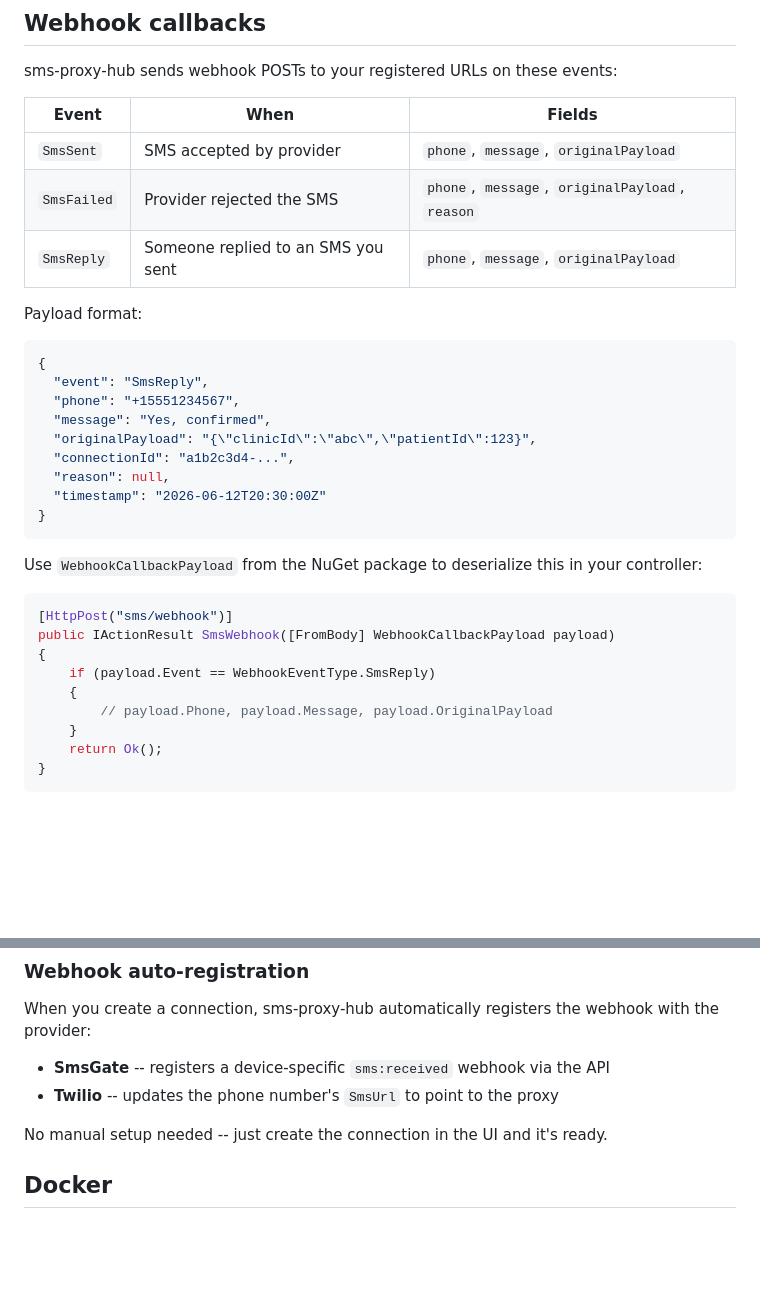
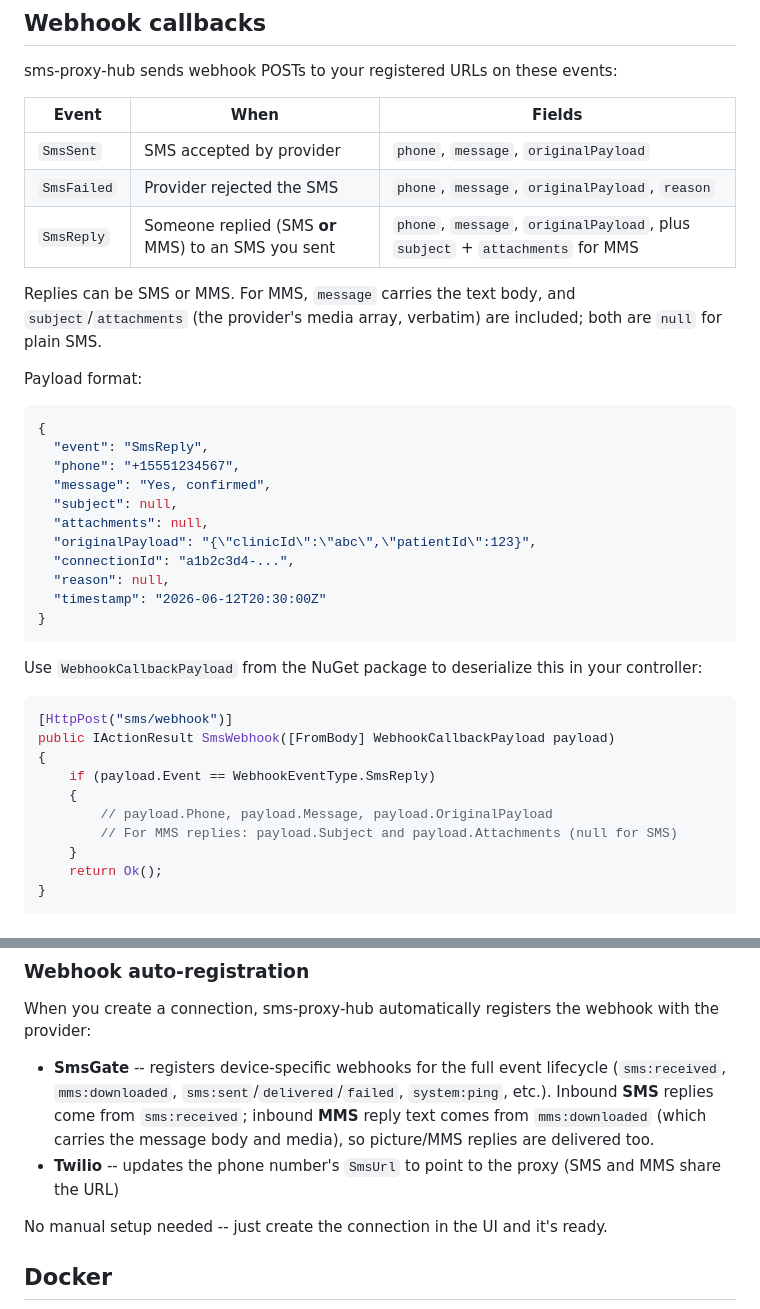
Before and after one commit to amir734jj/sms-proxy-hub, a Markdown page: README.md, 2 parts joined by grey strips. Rendered like a GitHub page; blank space fills up the shorter version.

Commit message:
Update README for MMS replies and subject/attachments fields

```diff
--- a/README.md
+++ b/README.md
@@ -52,7 +52,10 @@ sms-proxy-hub sends webhook POSTs to your registered URLs on these events:
 |-------|------|--------|
 | `SmsSent` | SMS accepted by provider | `phone`, `message`, `originalPayload` |
 | `SmsFailed` | Provider rejected the SMS | `phone`, `message`, `originalPayload`, `reason` |
-| `SmsReply` | Someone replied to an SMS you sent | `phone`, `message`, `originalPayload` |
+| `SmsReply` | Someone replied (SMS **or** MMS) to an SMS you sent | `phone`, `message`, `originalPayload`, plus `subject` + `attachments` for MMS |
+
+Replies can be SMS or MMS. For MMS, `message` carries the text body, and `subject`/`attachments`
+(the provider's media array, verbatim) are included; both are `null` for plain SMS.
 
 Payload format:
 
@@ -61,6 +64,8 @@ Payload format:
   "event": "SmsReply",
   "phone": "+15551234567",
   "message": "Yes, confirmed",
+  "subject": null,
+  "attachments": null,
   "originalPayload": "{\"clinicId\":\"abc\",\"patientId\":123}",
   "connectionId": "a1b2c3d4-...",
   "reason": null,
@@ -77,6 +82,7 @@ public IActionResult SmsWebhook([FromBody] WebhookCallbackPayload payload)
     if (payload.Event == WebhookEventType.SmsReply)
     {
         // payload.Phone, payload.Message, payload.OriginalPayload
+        // For MMS replies: payload.Subject and payload.Attachments (null for SMS)
     }
     return Ok();
 }
@@ -89,8 +95,11 @@ sms-proxy-hub finds the most recent outbound SMS to the replying phone number on
 ### Webhook auto-registration
 
 When you create a connection, sms-proxy-hub automatically registers the webhook with the provider:
-- **SmsGate** -- registers a device-specific `sms:received` webhook via the API
-- **Twilio** -- updates the phone number's `SmsUrl` to point to the proxy
+- **SmsGate** -- registers device-specific webhooks for the full event lifecycle (`sms:received`,
+  `mms:downloaded`, `sms:sent`/`delivered`/`failed`, `system:ping`, etc.). Inbound **SMS** replies
+  come from `sms:received`; inbound **MMS** reply text comes from `mms:downloaded` (which carries the
+  message body and media), so picture/MMS replies are delivered too.
+- **Twilio** -- updates the phone number's `SmsUrl` to point to the proxy (SMS and MMS share the URL)
 
 No manual setup needed -- just create the connection in the UI and it's ready.
 
```
